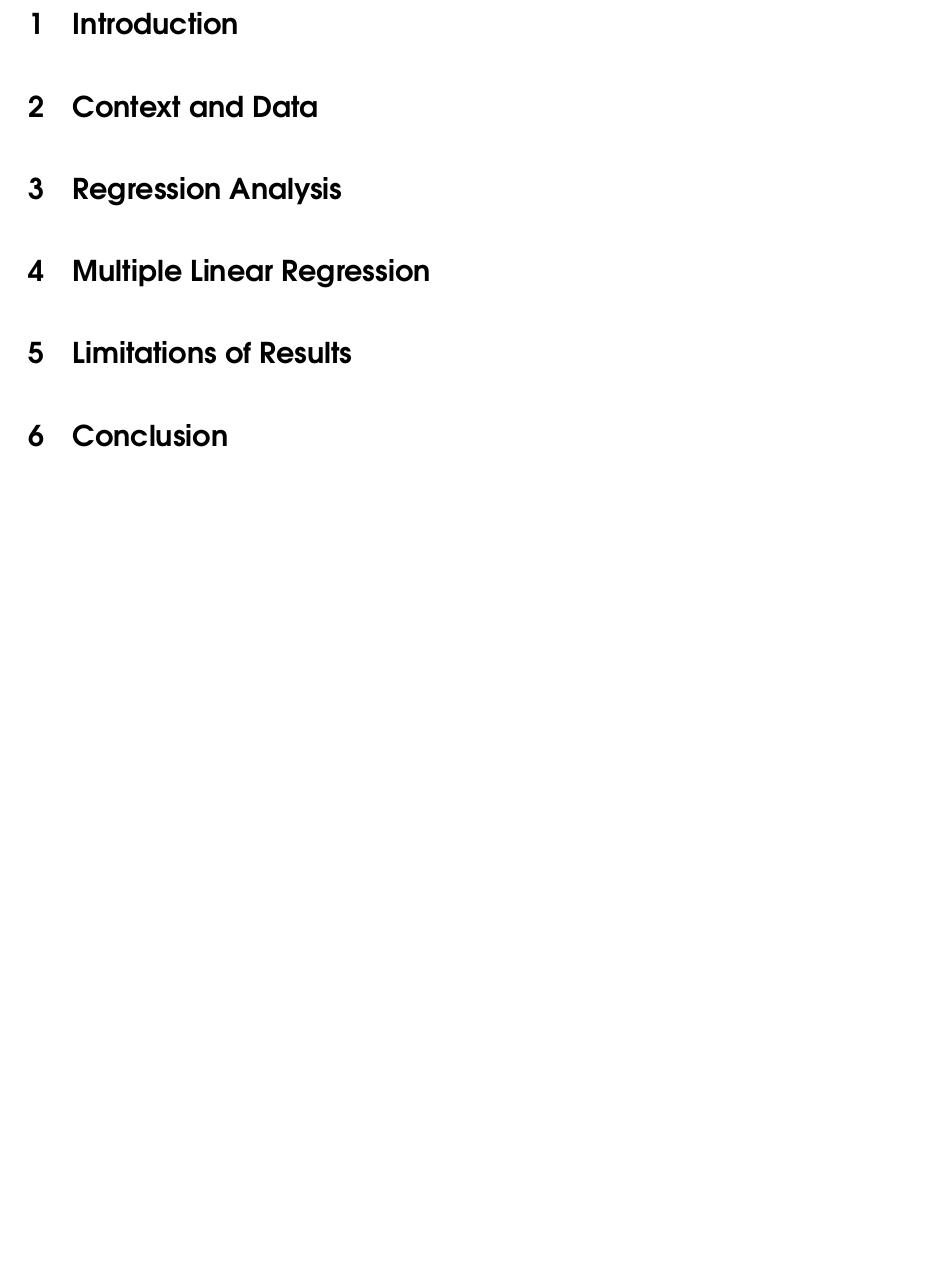
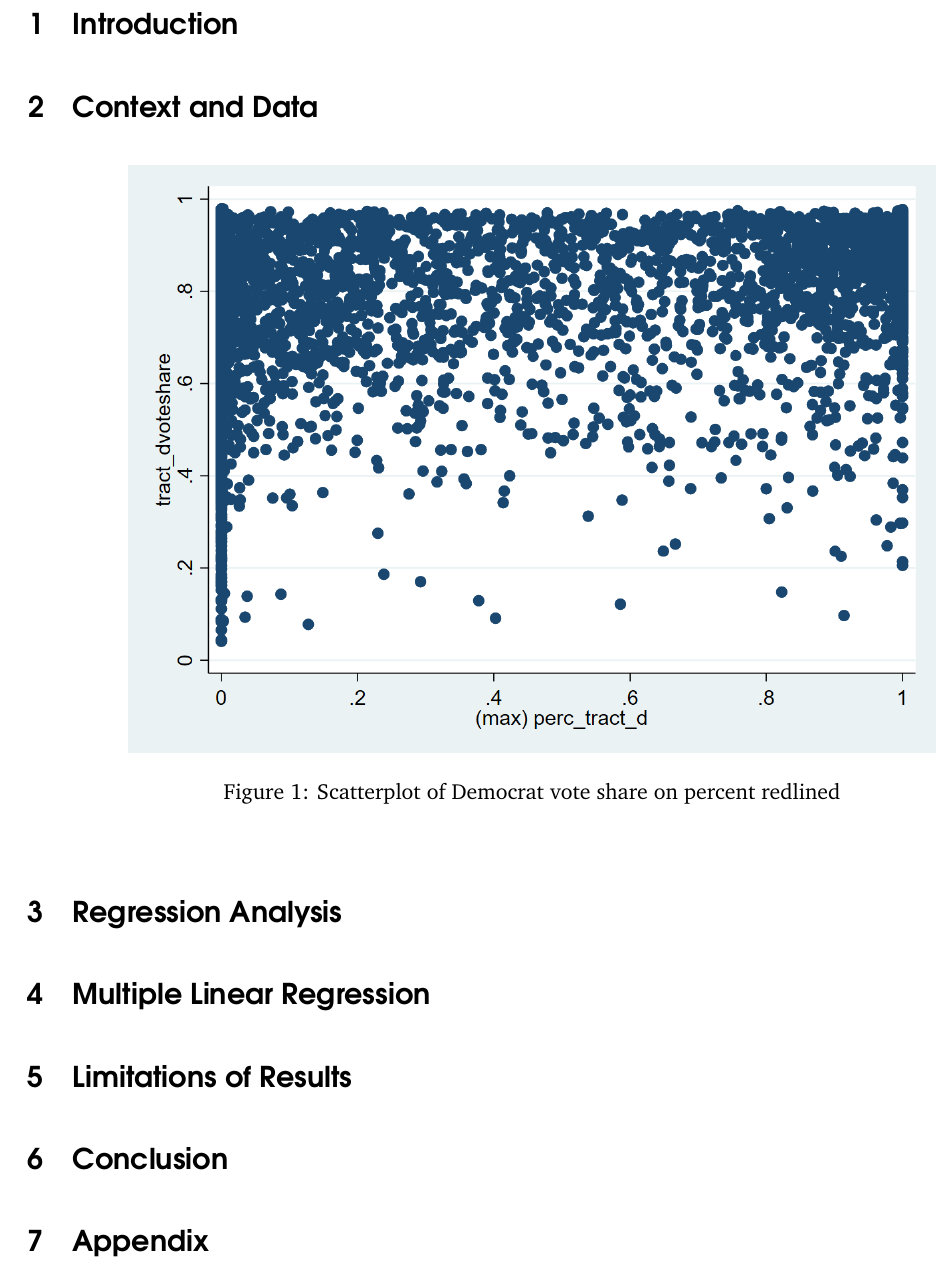
Before and after one commit to jacobjjli4/eco375, a LaTeX document (4 - Product/ECO375 Paper.tex): part of page 2 of 2, cut so that both start at the same text, the shorter picture padded with empty space. The pictures show the PDF file 4 - Product/ECO375 Paper.pdf that the author committed with the source.

Commit message:
Add code to store baseline regression and scatterplot and export scatterplot. Add scatterplot to Latex product.

```diff
--- a/4 - Product/ECO375 Paper.tex
+++ b/4 - Product/ECO375 Paper.tex
@@ -27,9 +27,11 @@
 % Body
 \section{Introduction}
 \section{Context and Data}
+\newfigure{baseline_scatter.png}{baseline_reg}{Scatterplot of Democrat vote share on percent redlined}
 \section{Regression Analysis}
 \section{Multiple Linear Regression}
 \section{Limitations of Results}
 \section{Conclusion}
+\section{Appendix}
 
 \end{document}
```
Also changed, not shown: 3 - Output/baseline_scatter.png (added), 4 - Product/ECO375 Paper.pdf, 2 other files.
